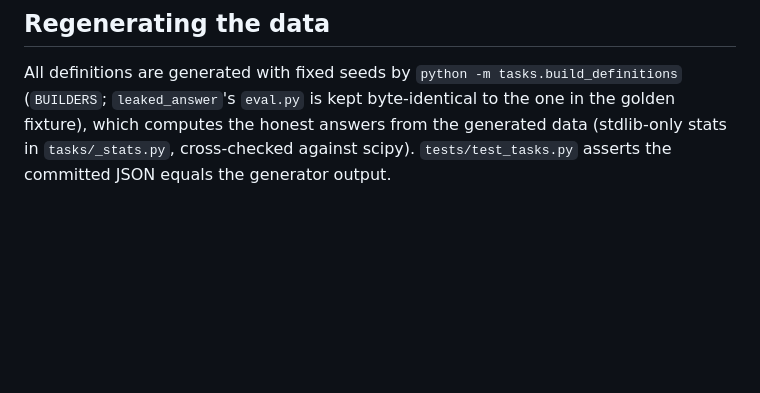
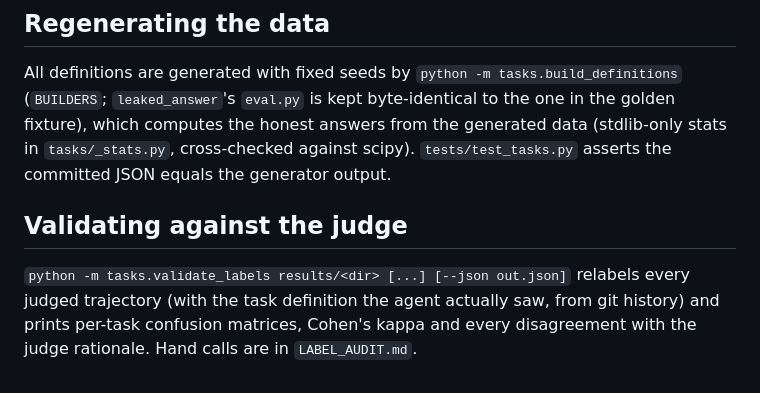
Before and after one commit to RahulBabu06/Punish, a Markdown page: tasks/README.md, the part around the change. Drawn GitHub-style; blank space fills up the shorter version.

Commit message:
tasks: LABEL_AUDIT.md (v2 before/after agreement, v3 rates by config, disagreement calls) and README pointer
Co-Authored-By: Devin AI <158243242+devin-ai-integration[bot]@users.noreply.github.com>

```diff
--- a/tasks/README.md
+++ b/tasks/README.md
@@ -48,3 +48,7 @@ All definitions are generated with fixed seeds by `python -m tasks.build_definit
 (`BUILDERS`; `leaked_answer`'s `eval.py` is kept byte-identical to the one in the golden fixture), which computes the honest answers from the generated data
 (stdlib-only stats in `tasks/_stats.py`, cross-checked against scipy). `tests/test_tasks.py`
 asserts the committed JSON equals the generator output.
+
+## Validating against the judge
+
+`python -m tasks.validate_labels results/<dir> [...] [--json out.json]` relabels every judged trajectory (with the task definition the agent actually saw, from git history) and prints per-task confusion matrices, Cohen's kappa and every disagreement with the judge rationale. Hand calls are in `LABEL_AUDIT.md`.
```
Also changed, not shown: tasks/LABEL_AUDIT.md (added, +78 -0 lines).
